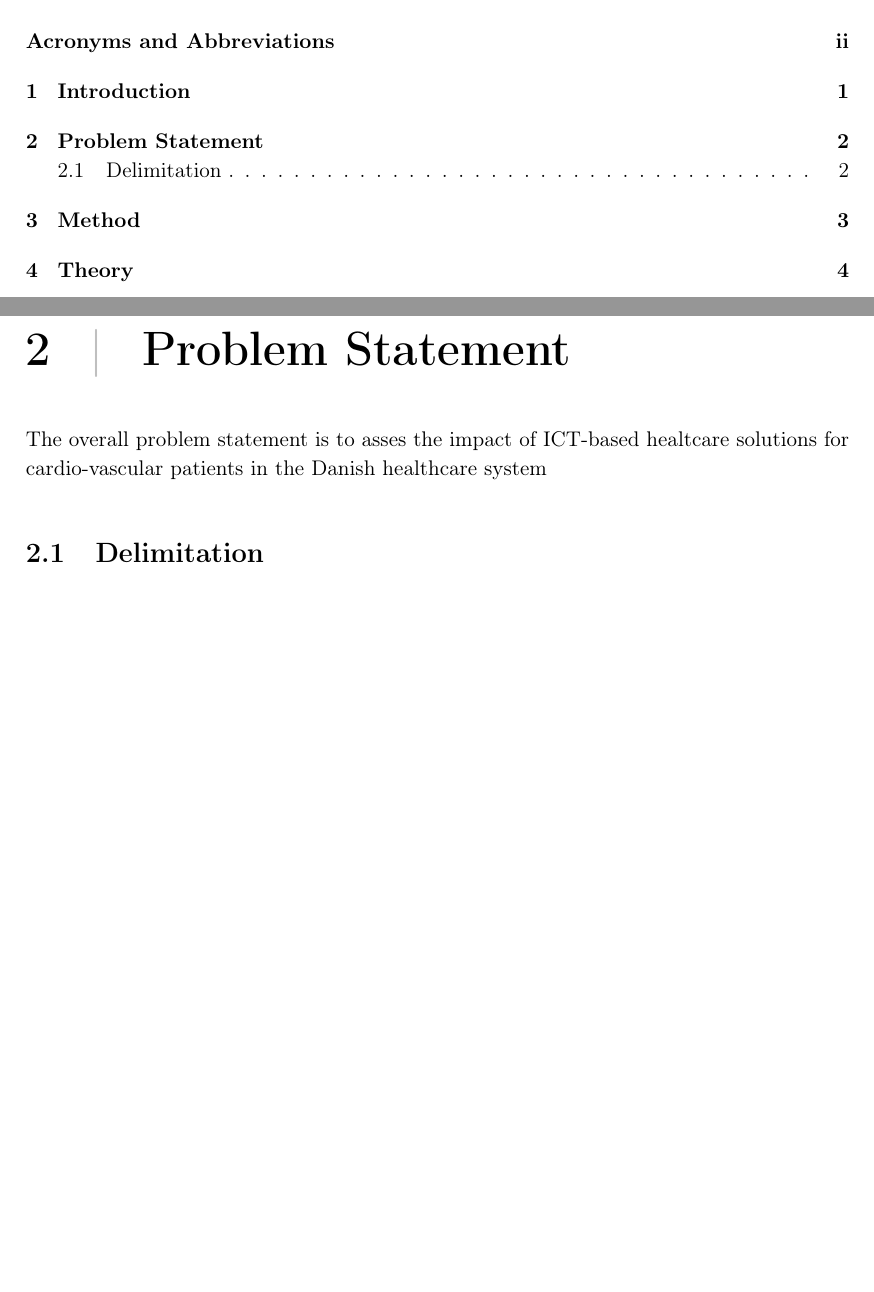
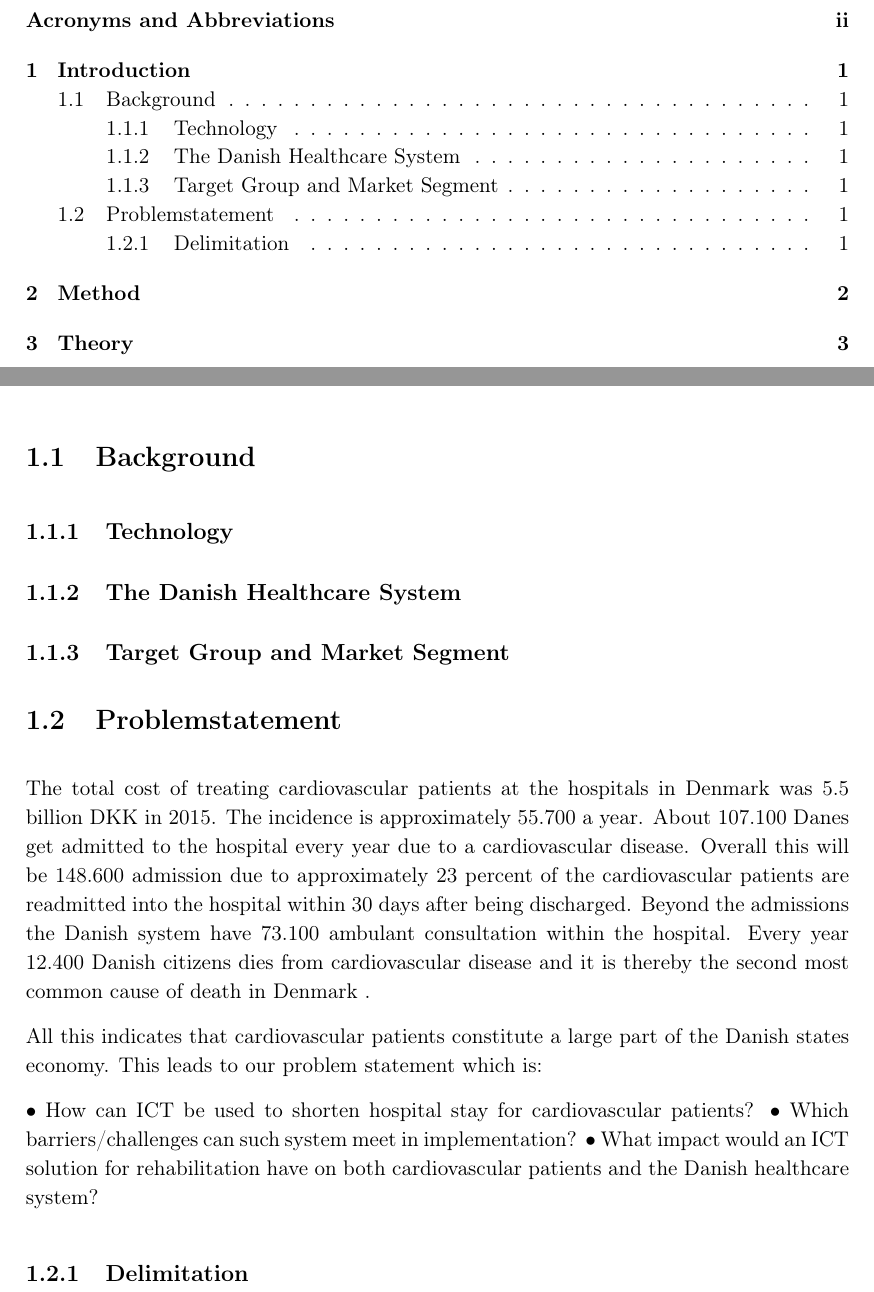
Before and after one commit to LineSkovLarsen/TS1, a LaTeX thesis (Rapport/mainRapport.tex, which reads Rapport/RAfiler/Introduction.tex): two parts of pages 4 and 6 of 15 before the commit and two parts of pages 4 and 5 of 14 after it, joined at a grey line, cut so that both start at the same text, the shorter picture padded with empty space. Compiled offline with pdfLaTeX.

Commit message:
Nyt nyt nyt

```diff
--- a/Rapport/RAfiler/Introduction.tex
+++ b/Rapport/RAfiler/Introduction.tex
@@ -3,3 +3,21 @@
 
 Test af skrift type \\
 Prøve: \cite{example} Test
+
+\section{Background}
+\subsection{Technology}
+\subsection{The Danish Healthcare System}
+\subsection{Target Group and Market Segment}
+
+
+\section{Problemstatement}
+The total cost of treating cardiovascular patients at the hospitals in Denmark was 5.5 billion DKK in 2015. The incidence is approximately 55.700 a year. About 107.100 Danes get admitted to the hospital every year due to a cardiovascular disease. Overall this will be 148.600 admission due to approximately 23 percent of the cardiovascular patients are readmitted into the hospital within 30 days after being discharged. Beyond the admissions the Danish system have 73.100 ambulant consultation within the hospital. Every year 12.400 Danish citizens dies from cardiovascular disease and it is thereby the second most common cause of death in Denmark .
+
+All this indicates that cardiovascular patients constitute a large part of the Danish states economy. This leads to our problem statement which is:
+
+•	How can ICT be used to shorten hospital stay for cardiovascular patients?
+•	Which barriers/challenges can such system meet in implementation?
+•	What impact would an ICT solution for rehabilitation have on both cardiovascular patients and the Danish healthcare system?
+
+
+\subsection{Delimitation}
```
Also changed, not shown: Rapport/mainRapport.tex (+0 -1 lines), Rapport/mainRapport.pdf, 20 other files.
